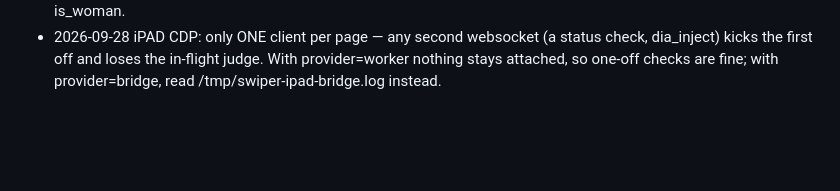
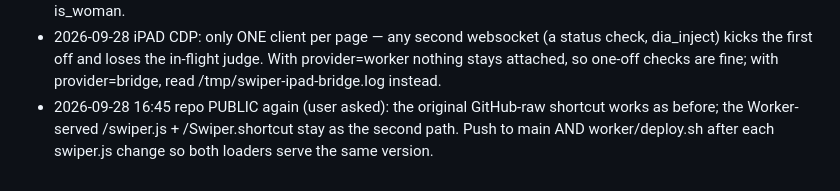
Before and after one commit to AssiamahS/swiper, a Markdown page: NOTES.md, the part around the change. Drawn GitHub-style; blank space fills up the shorter version.

Commit message:
notes: repo public again, two script loaders

```diff
--- a/NOTES.md
+++ b/NOTES.md
@@ -24,3 +24,4 @@
 - 2026-09-28 BRAIN OUTAGE + RACING: at 17:20 every worker brain was down (Gemini 3.5/3.1-lite 503 spikes benched Gemini as a whole for 90s; Workers AI mistral+llama out of the 10,000 free neurons/day, resets 00:00 UTC) and the lane sat on "every vision model is down, holding 20s". The key can reach 8 flash models (3.6-flash, 3-flash-preview, 3.1-flash-lite-preview, 3.8-flash, flash-lite-latest, 3.5-flash-lite, 3.1-flash-lite, flash-latest), each with its own quota and its own 503s. Worker now RACES 3 at a time (Promise.any, first clean verdict wins), benches per model (503 = 15s, 429 = 60s), 12s per call: 3.4-6s per verdict from Cloudflare vs 20-30s walking the list. From the Mac the same models answer in 1-2s (Cloudflare egress sees more 503s). In zsh write ${M}:generateContent, never $M:g….
 - 2026-09-28 GENDER: worker log (114 verdicts) showed no man liked — "Paul" was Paulina 20, noped grainy. Still: page 1.4.3 = feminine 8+ (rules v6), missing/false gender fields = nope; llama merge = MIN feminine, AND is_woman.
 - 2026-09-28 iPAD CDP: only ONE client per page — any second websocket (a status check, dia_inject) kicks the first off and loses the in-flight judge. With provider=worker nothing stays attached, so one-off checks are fine; with provider=bridge, read /tmp/swiper-ipad-bridge.log instead.
+- 2026-09-28 16:45 repo PUBLIC again (user asked): the original GitHub-raw shortcut works as before; the Worker-served /swiper.js + /Swiper.shortcut stay as the second path. Push to main AND worker/deploy.sh after each swiper.js change so both loaders serve the same version.
```
